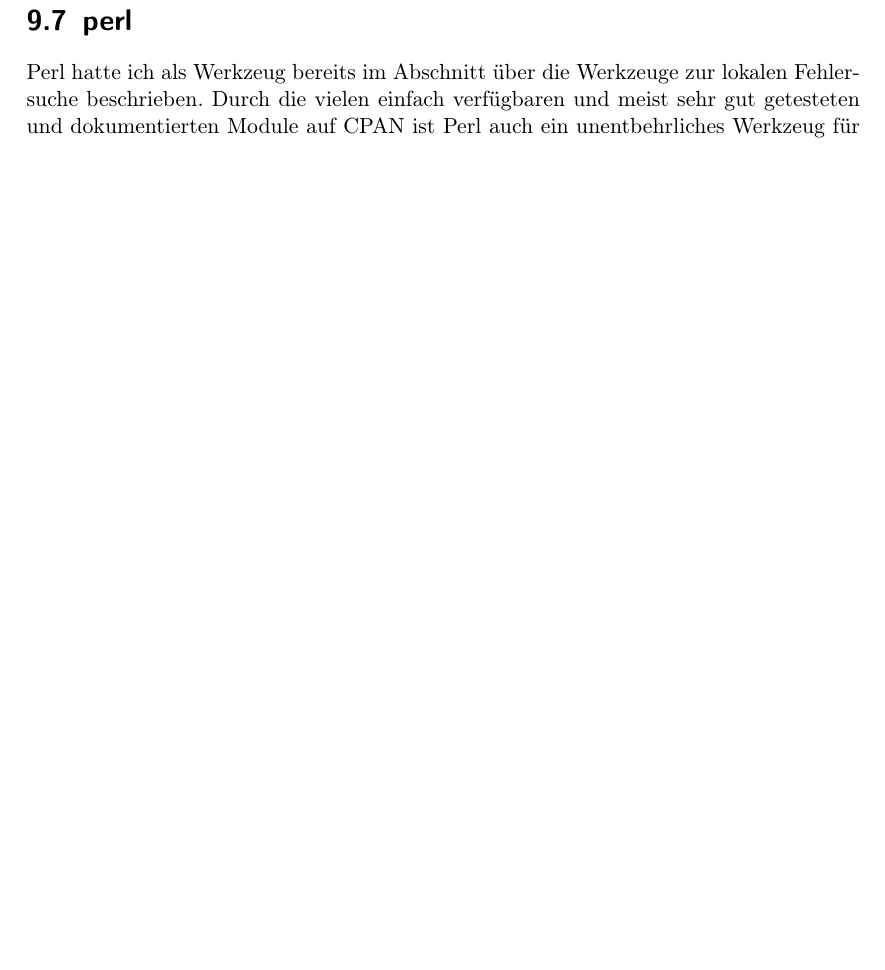
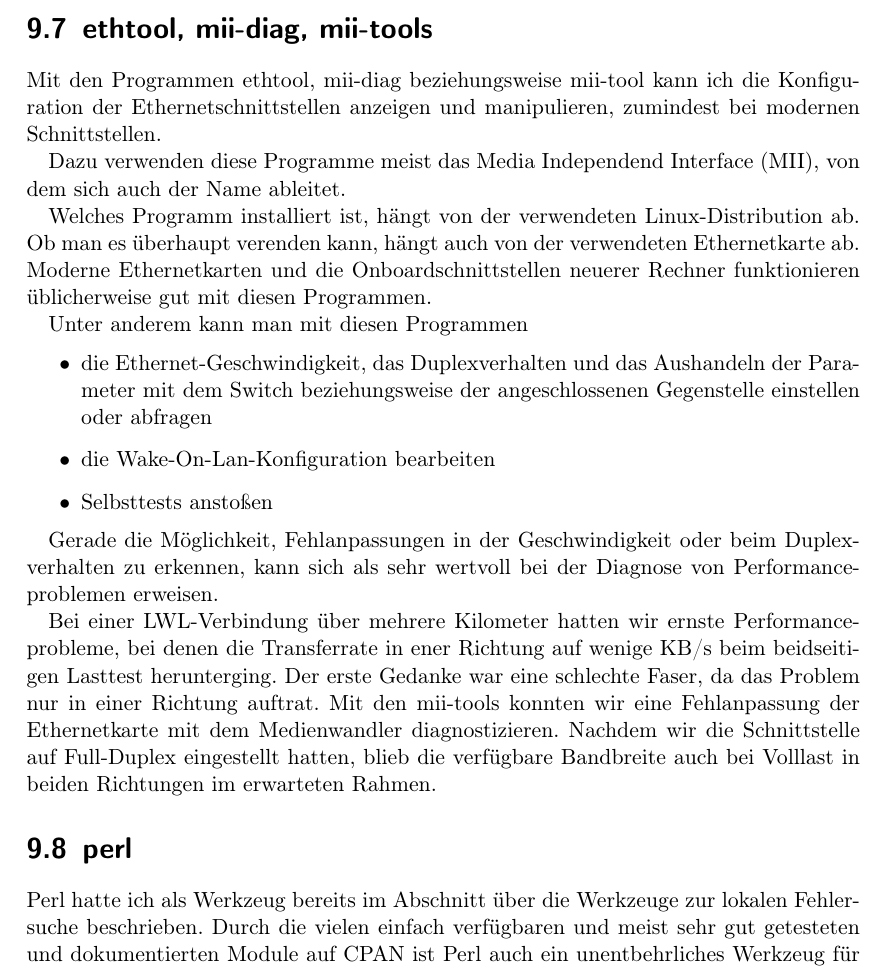
Before and after one commit to matwei-books/troubleshoot-linux, a LaTeX document (troubleshoot-linux.tex, which reads tl-netz-werkzeuge.tex): part of page 55 of 66 before the commit and part of page 55 of 67 after it, cut at the place of the change, the shorter picture padded with empty space. Compiled offline with pdfLaTeX.

Commit message:
Text zu ethtool, mii-tools

```diff
--- a/tl-netz-werkzeuge.tex
+++ b/tl-netz-werkzeuge.tex
@@ -667,6 +666,49 @@ tc qdisc add dev $device root $disc $params
   das \verb?route? ein. Falls das Paket iproute2 auf einen Rechner nicht
   installiert ist, verweise ich auf die Handbuchseite.
 \end{normaltext}
+\section{ethtool, mii-diag, mii-tools}
+\label{sec:netz-werkzeuge-ethtool}
+\begin{abstractsec}
+  Mit den Programmen ethtool, mii-diag beziehungsweise mii-tool kann ich die
+  Konfiguration der Ethernetschnittstellen anzeigen und manipulieren,
+  zumindest bei modernen Schnittstellen.
+\end{abstractsec}
+\begin{normaltext}
+  Mit den Programmen ethtool, mii-diag beziehungsweise mii-tool kann ich die
+  Konfiguration der Ethernetschnittstellen anzeigen und manipulieren,
+  zumindest bei modernen Schnittstellen.
+
+  Dazu verwenden diese Programme meist das Media Independend Interface (MII),
+  von dem sich auch der Name ableitet.
+
+  Welches Programm installiert ist, hängt von der verwendeten
+  Linux-Distribution ab. Ob man es überhaupt verenden kann, hängt auch von der
+  verwendeten Ethernetkarte ab. Moderne Ethernetkarten und die
+  Onboardschnittstellen neuerer Rechner funktionieren üblicherweise gut mit
+  diesen Programmen.
+
+  Unter anderem kann man mit diesen Programmen
+  \begin{itemize}
+    \item die Ethernet-Geschwindigkeit, das Duplexverhalten und das Aushandeln
+      der Parameter mit dem Switch beziehungsweise der angeschlossenen
+      Gegenstelle einstellen oder abfragen
+    \item die Wake-On-Lan-Konfiguration bearbeiten
+    \item Selbsttests anstoßen
+  \end{itemize}
+
+  Gerade die Möglichkeit, Fehlanpassungen in der Geschwindigkeit oder beim
+  Duplexverhalten zu erkennen, kann sich als sehr wertvoll bei der Diagnose
+  von Performanceproblemen erweisen.
+
+  Bei einer LWL-Verbindung über mehrere Kilometer hatten wir ernste
+  Performanceprobleme, bei denen die Transferrate in ener Richtung auf wenige
+  KB/s beim beidseitigen Lasttest herunterging. Der erste Gedanke war eine
+  schlechte Faser, da das Problem nur in einer Richtung auftrat. Mit den
+  mii-tools konnten wir eine Fehlanpassung der Ethernetkarte mit dem
+  Medienwandler diagnostizieren. Nachdem wir die Schnittstelle auf Full-Duplex
+  eingestellt hatten, blieb die verfügbare Bandbreite auch bei Volllast in
+  beiden Richtungen im erwarteten Rahmen.
+\end{normaltext}
 \section{perl}
 \label{sec:lokal-werkzeuge-perl}
 \begin{abstractsec}
```
Also changed, not shown: tl-netz-werkzeuge.tex (1 more changed lines).
